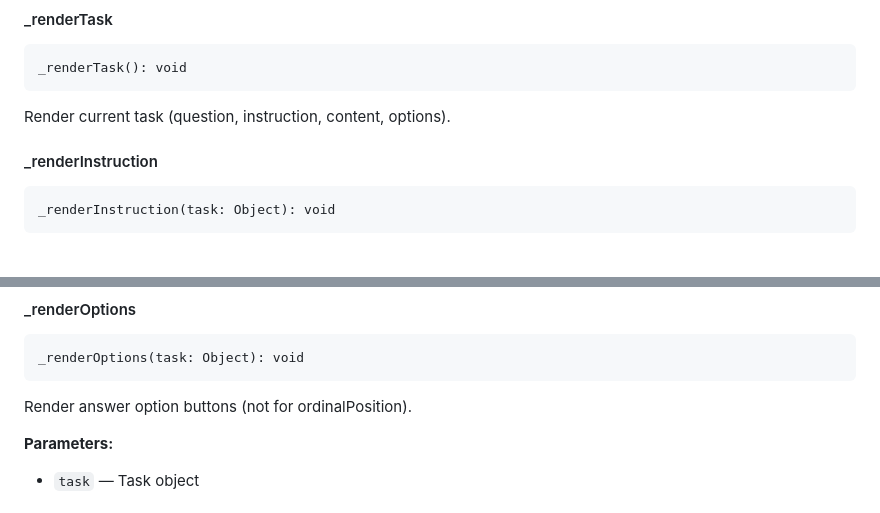
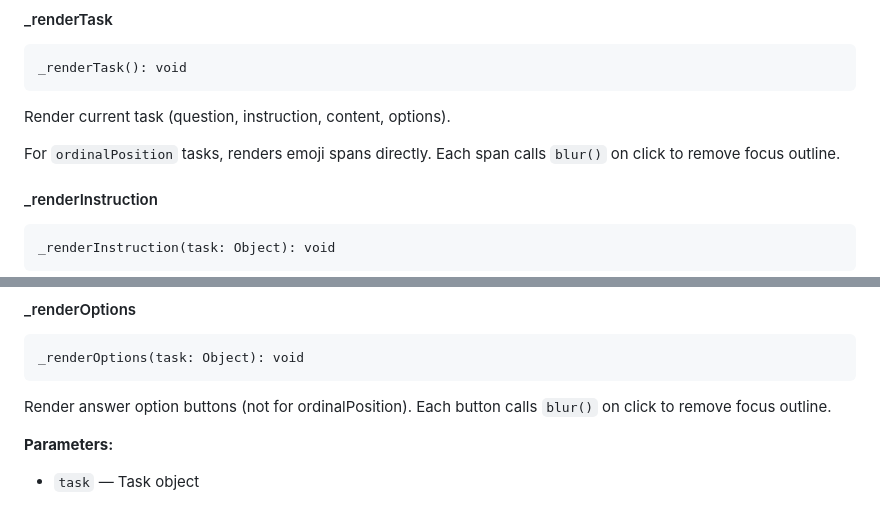
Before and after one commit to cy6erGn0m/digits-game, a Markdown page: docs/ui.md, 2 parts joined by grey strips. Rendered like a GitHub page; blank space fills up the shorter version.

Commit message:
Document blur() calls in _renderTask and _renderOptions

````diff
--- a/docs/ui.md
+++ b/docs/ui.md
@@ -88,6 +88,8 @@ _renderTask(): void
 
 Render current task (question, instruction, content, options).
 
+For `ordinalPosition` tasks, renders emoji spans directly. Each span calls `blur()` on click to remove focus outline.
+
 #### _renderInstruction
 
 ```
@@ -127,7 +129,7 @@ Render task content (emoji row, emoji group, or addToReach equation).
 _renderOptions(task: Object): void
 ```
 
-Render answer option buttons (not for ordinalPosition).
+Render answer option buttons (not for ordinalPosition). Each button calls `blur()` on click to remove focus outline.
 
 **Parameters:**
 - `task` — Task object
````
